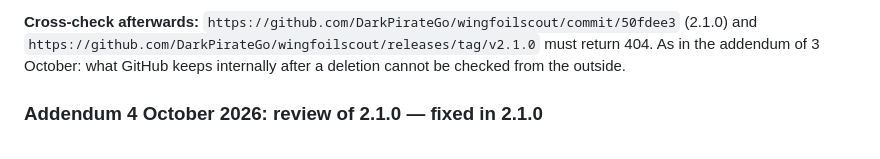
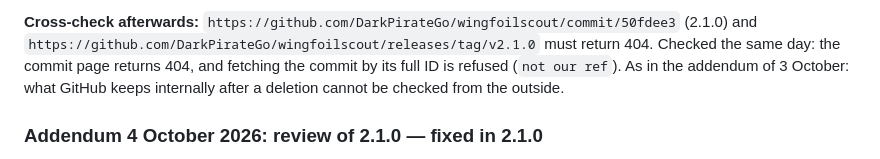
Before and after one commit to DarkPirateGo/wingfoilscout, a Markdown page: SECURITY.md, the part around the change. GitHub-like rendering.

```diff
--- a/SECURITY.md
+++ b/SECURITY.md
@@ -56,8 +56,10 @@ state of 2.3.0 — and a single tag and release.
 **Cross-check afterwards:**
 `https://github.com/DarkPirateGo/wingfoilscout/commit/50fdee3` (2.1.0) and
 `https://github.com/DarkPirateGo/wingfoilscout/releases/tag/v2.1.0` must
-return 404. As in the addendum of 3 October: what GitHub keeps internally
-after a deletion cannot be checked from the outside.
+return 404. Checked the same day: the commit page returns 404, and fetching
+the commit by its full ID is refused (`not our ref`). As in the addendum of
+3 October: what GitHub keeps internally after a deletion cannot be checked
+from the outside.
 
 ### Addendum 4 October 2026: review of 2.1.0 — fixed in 2.1.0
 
```
Also changed, not shown: TODO.md (+8 -21 lines).
